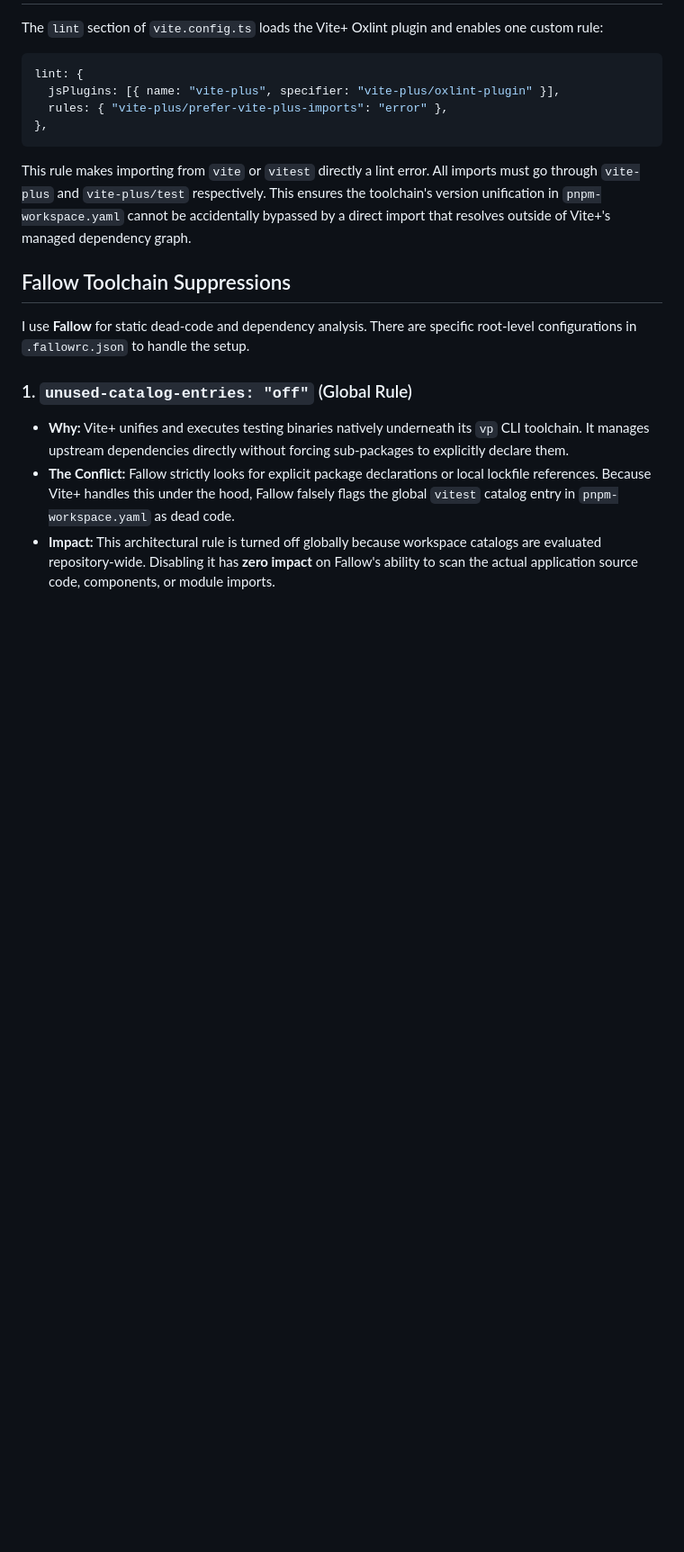
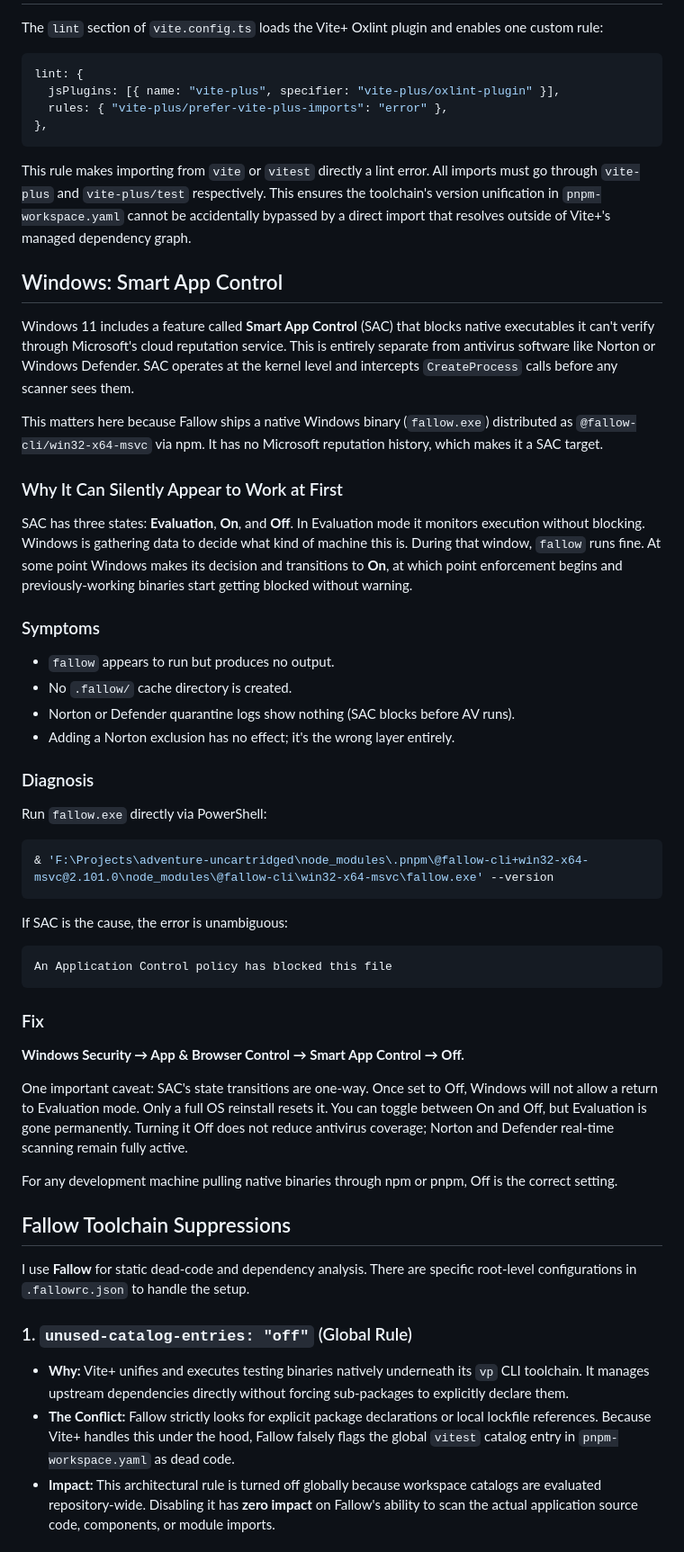
Before and after one commit to jeffnyman/adventure-uncartridged, a Markdown page: DEVNOTES.md, the part around the change. Shown at 90% size. GitHub-like rendering; blank space fills up the shorter version.

Commit message:
chore: update development notes

````diff
--- a/DEVNOTES.md
+++ b/DEVNOTES.md
@@ -91,6 +91,45 @@ lint: {
 
 This rule makes importing from `vite` or `vitest` directly a lint error. All imports must go through `vite-plus` and `vite-plus/test` respectively. This ensures the toolchain's version unification in `pnpm-workspace.yaml` cannot be accidentally bypassed by a direct import that resolves outside of Vite+'s managed dependency graph.
 
+## Windows: Smart App Control
+
+Windows 11 includes a feature called **Smart App Control** (SAC) that blocks native executables it can't verify through Microsoft's cloud reputation service. This is entirely separate from antivirus software like Norton or Windows Defender. SAC operates at the kernel level and intercepts `CreateProcess` calls before any scanner sees them.
+
+This matters here because Fallow ships a native Windows binary (`fallow.exe`) distributed as `@fallow-cli/win32-x64-msvc` via npm. It has no Microsoft reputation history, which makes it a SAC target.
+
+### Why It Can Silently Appear to Work at First
+
+SAC has three states: **Evaluation**, **On**, and **Off**. In Evaluation mode it monitors execution without blocking. Windows is gathering data to decide what kind of machine this is. During that window, `fallow` runs fine. At some point Windows makes its decision and transitions to **On**, at which point enforcement begins and previously-working binaries start getting blocked without warning.
+
+### Symptoms
+
+- `fallow` appears to run but produces no output.
+- No `.fallow/` cache directory is created.
+- Norton or Defender quarantine logs show nothing (SAC blocks before AV runs).
+- Adding a Norton exclusion has no effect; it's the wrong layer entirely.
+
+### Diagnosis
+
+Run `fallow.exe` directly via PowerShell:
+
+```powershell
+& 'F:\Projects\adventure-uncartridged\node_modules\.pnpm\@fallow-cli+win32-x64-msvc@2.101.0\node_modules\@fallow-cli\win32-x64-msvc\fallow.exe' --version
+```
+
+If SAC is the cause, the error is unambiguous:
+
+```
+An Application Control policy has blocked this file
+```
+
+### Fix
+
+**Windows Security → App & Browser Control → Smart App Control → Off.**
+
+One important caveat: SAC's state transitions are one-way. Once set to Off, Windows will not allow a return to Evaluation mode. Only a full OS reinstall resets it. You can toggle between On and Off, but Evaluation is gone permanently. Turning it Off does not reduce antivirus coverage; Norton and Defender real-time scanning remain fully active.
+
+For any development machine pulling native binaries through npm or pnpm, Off is the correct setting.
+
 ## Fallow Toolchain Suppressions
 
 I use **Fallow** for static dead-code and dependency analysis. There are specific root-level configurations in `.fallowrc.json` to handle the setup.
````
